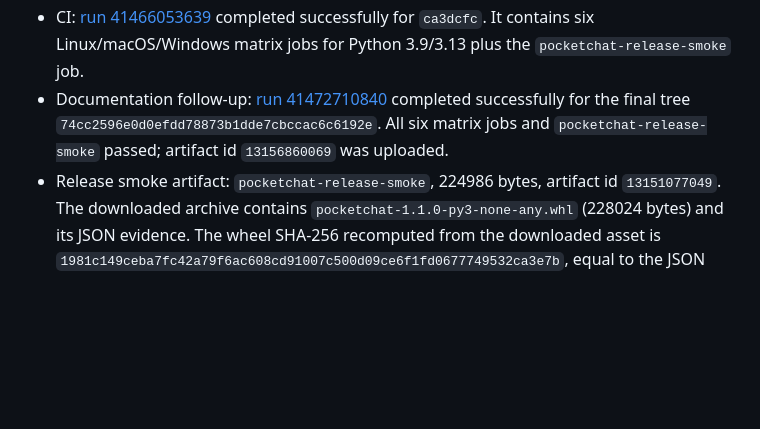
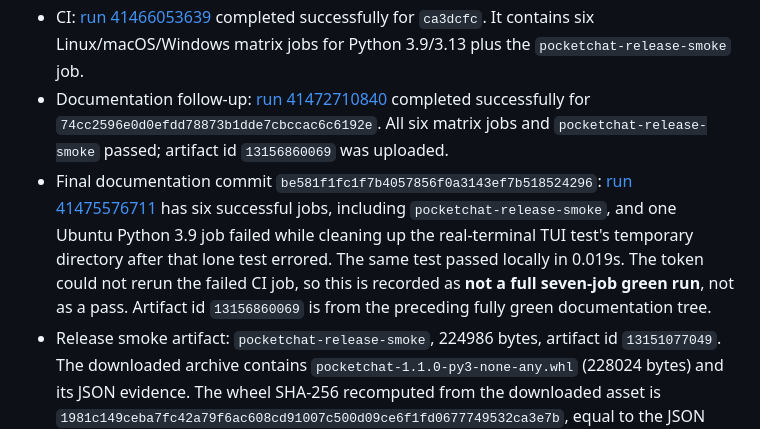
Before and after one commit to barry31-dev/pocketchat, a Markdown page: docs/release-ledger.md, the part around the change. Rendered like a GitHub page; blank space fills up the shorter version.

Commit message:
docs: record the final CI cleanup transient honestly
The final documentation commit has six successful jobs and one Ubuntu Python
3.9 job that errored during real-terminal TUI temporary-directory cleanup.
The same test passes locally, but a local retry cannot replace the missing
remote green job and this token cannot rerun it. Record the failure as a
non-passing final-tree run rather than overstating the result.

审查范围：最终树 CI 各作业与 artifact 归属；失败测试本地单测复跑。
未验证范围：无法 rerun 失败 CI 作业；独立复审仍未完成；未发布。
验证：run 41475576711 六作业 success、一作业 failure；本地目标 TUI 单测 OK；
git diff --check 通过。

```diff
--- a/docs/release-ledger.md
+++ b/docs/release-ledger.md
@@ -89,9 +89,17 @@ does not authorize a tag, GitHub Release or package-index upload.
   completed successfully for `ca3dcfc`. It contains six Linux/macOS/Windows
   matrix jobs for Python 3.9/3.13 plus the `pocketchat-release-smoke` job.
 - Documentation follow-up: [run 41472710840](https://github.com/barry31-dev/pocketchat/actions/runs/41472710840)
-  completed successfully for the final tree
+  completed successfully for
   `74cc2596e0d0efdd78873b1dde7cbccac6c6192e`. All six matrix jobs and
   `pocketchat-release-smoke` passed; artifact id `13156860069` was uploaded.
+- Final documentation commit `be581f1fc1f7b4057856f0a3143ef7b518524296`:
+  [run 41475576711](https://github.com/barry31-dev/pocketchat/actions/runs/41475576711)
+  has six successful jobs, including `pocketchat-release-smoke`, and one
+  Ubuntu Python 3.9 job failed while cleaning up the real-terminal TUI test's
+  temporary directory after that lone test errored. The same test passed
+  locally in 0.019s. The token could not rerun the failed CI job, so this is
+  recorded as **not a full seven-job green run**, not as a pass. Artifact id
+  `13156860069` is from the preceding fully green documentation tree.
 - Release smoke artifact: `pocketchat-release-smoke`, 224986 bytes, artifact
   id `13151077049`. The downloaded archive contains
   `pocketchat-1.1.0-py3-none-any.whl` (228024 bytes) and its JSON evidence.
```
